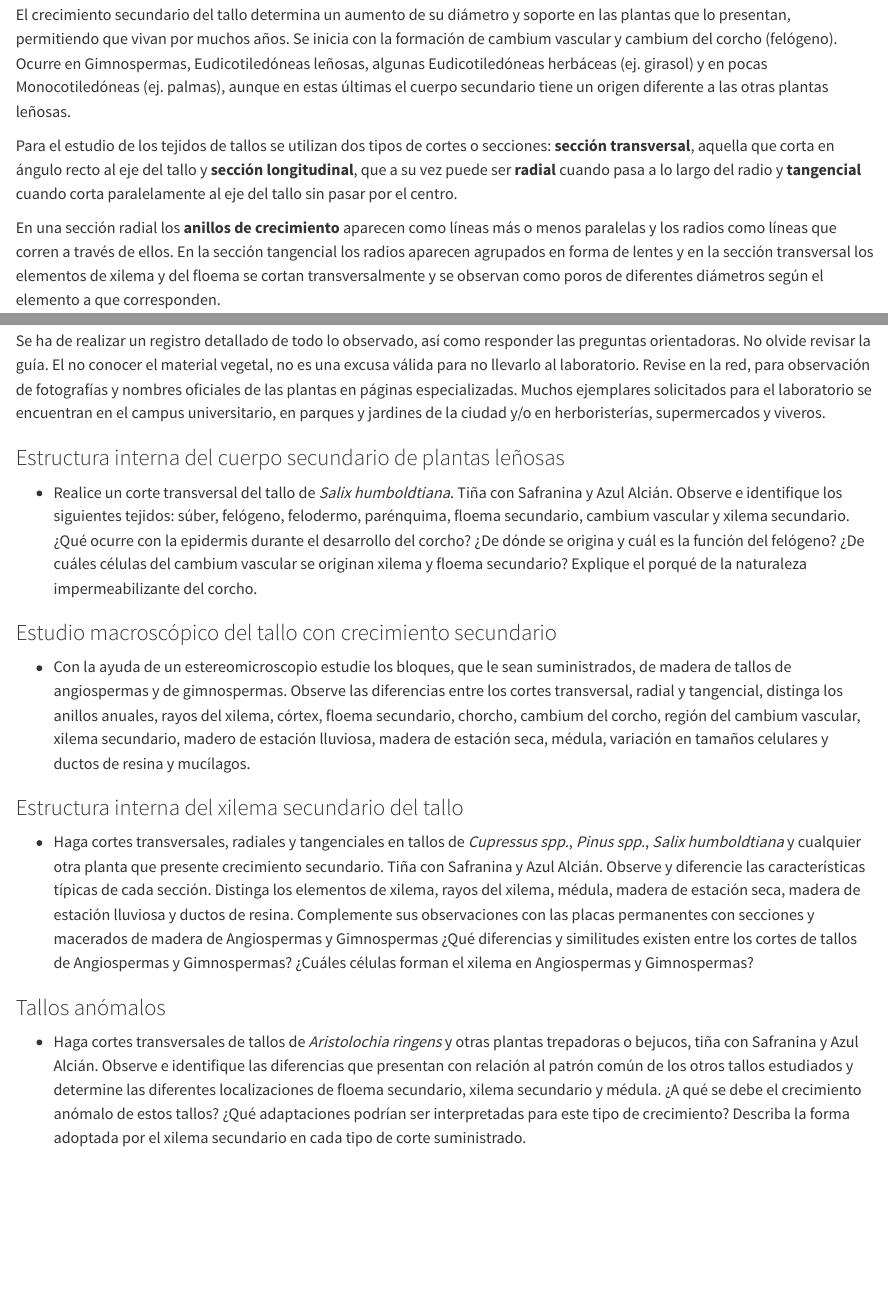
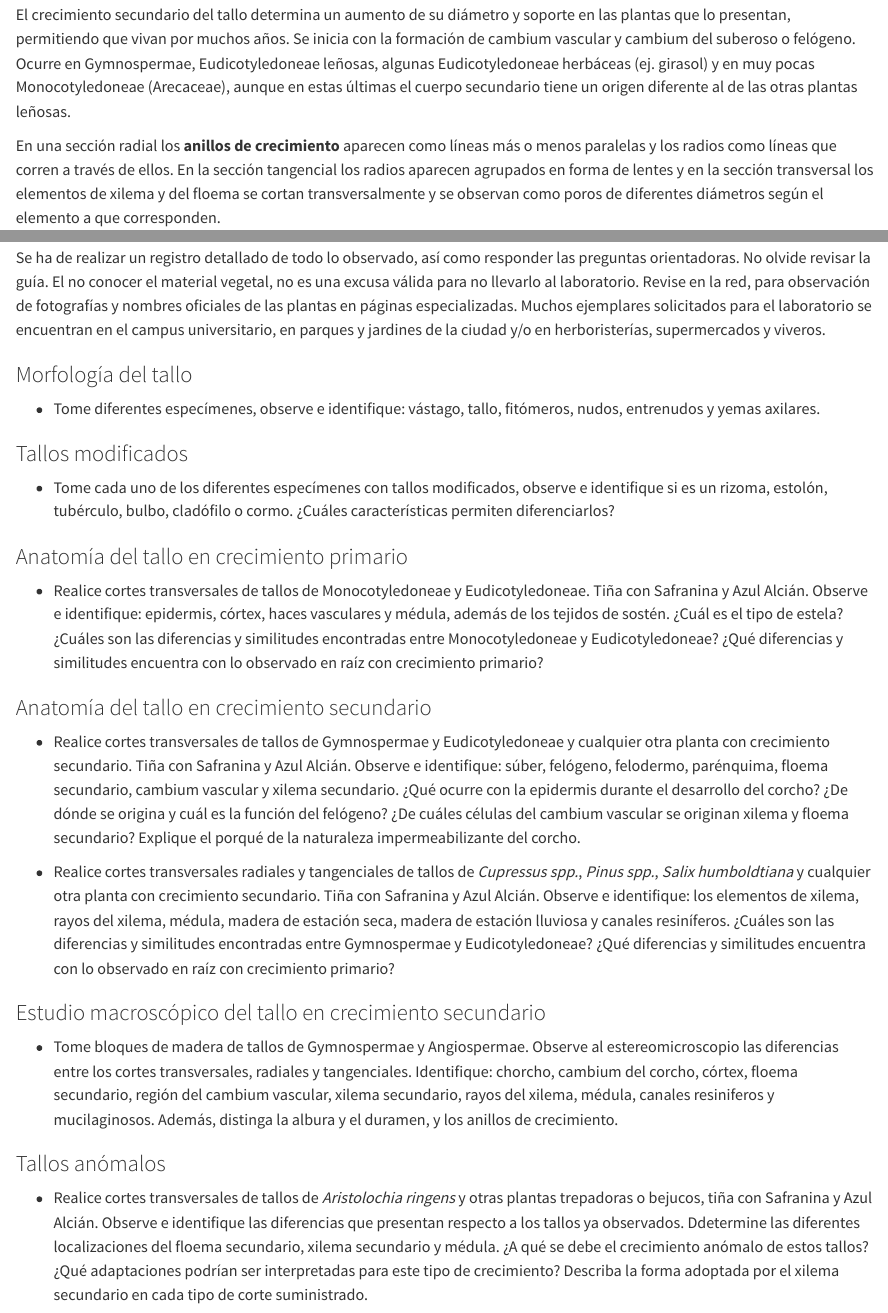
Before and after one commit to geobota/biologia-plantas-manual, a Quarto document (tallo.qmd): the page in a window 1100 px wide, from 120 px down, and a second part further down, joined at a grey line. Rendered offline with R 4.5, knitr and Pandoc in place of Quarto, with nearby package versions.

Commit message:
actualizado procedimiento

```diff
--- a/tallo.qmd
+++ b/tallo.qmd
@@ -1,13 +1,12 @@
 # Tallo
+
 <!--# el procedimiento de esta práctica podría ser diferente, preguntar a los otros -->
+
 ## Introducción
 
-El crecimiento secundario del tallo determina un aumento de su diámetro y soporte en las plantas que lo presentan, permitiendo que vivan por muchos años. Se inicia con la formación de cambium vascular y cambium del corcho (felógeno). Ocurre en Gimnospermas, Eudicotiledóneas leñosas, algunas Eudicotiledóneas herbáceas (ej. girasol) y en pocas Monocotiledóneas (ej. palmas), aunque en estas últimas el cuerpo secundario tiene un origen diferente a las otras plantas leñosas.
-
-Para el estudio de los tejidos de tallos se utilizan dos tipos de cortes o secciones: **sección transversal**, aquella que corta en ángulo recto al eje del tallo y **sección longitudinal**, que a su vez puede ser **radial** cuando pasa a lo largo del radio y **tangencial** cuando corta paralelamente al eje del tallo sin pasar por el centro.
+El crecimiento secundario del tallo determina un aumento de su diámetro y soporte en las plantas que lo presentan, permitiendo que vivan por muchos años. Se inicia con la formación de cambium vascular y cambium del suberoso o felógeno. Ocurre en Gymnospermae, Eudicotyledoneae leñosas, algunas Eudicotyledoneae herbáceas (ej. girasol) y en muy pocas Monocotyledoneae (Arecaceae), aunque en estas últimas el cuerpo secundario tiene un origen diferente al de las otras plantas leñosas.
 
 En una sección radial los **anillos de crecimiento** aparecen como líneas más o menos paralelas y los radios como líneas que corren a través de ellos. En la sección tangencial los radios aparecen agrupados en forma de lentes y en la sección transversal los elementos de xilema y del floema se cortan transversalmente y se observan como poros de diferentes diámetros según el elemento a que corresponden.
-
 
 ## Objetivo
 
@@ -51,18 +50,28 @@ En una sección radial los **anillos de crecimiento** aparecen como líneas más
 
 Se ha de realizar un registro detallado de todo lo observado, así como responder las preguntas orientadoras. No olvide revisar la guía. El no conocer el material vegetal, no es una excusa válida para no llevarlo al laboratorio. Revise en la red, para observación de fotografías y nombres oficiales de las plantas en páginas especializadas. Muchos ejemplares solicitados para el laboratorio se encuentran en el campus universitario, en parques y jardines de la ciudad y/o en herboristerías, supermercados y viveros.
 
-### Estructura interna del cuerpo secundario de plantas leñosas
+### Morfología del tallo
 
--   Realice un corte transversal del tallo de *Salix humboldtiana*. Tiña con Safranina y Azul Alcián. Observe e identifique los siguientes tejidos: súber, felógeno, felodermo, parénquima, floema secundario, cambium vascular y xilema secundario. ¿Qué ocurre con la epidermis durante el desarrollo del corcho? ¿De dónde se origina y cuál es la función del felógeno? ¿De cuáles células del cambium vascular se originan xilema y floema secundario? Explique el porqué de la naturaleza impermeabilizante del corcho.
+-   Tome diferentes especímenes, observe e identifique: vástago, tallo, fitómeros, nudos, entrenudos y yemas axilares.
 
-### Estudio macroscópico del tallo con crecimiento secundario
+### Tallos modificados
 
--   Con la ayuda de un estereomicroscopio estudie los bloques, que le sean suministrados, de madera de tallos de angiospermas y de gimnospermas. Observe las diferencias entre los cortes transversal, radial y tangencial, distinga los anillos anuales, rayos del xilema, córtex, floema secundario, chorcho, cambium del corcho, región del cambium vascular, xilema secundario, madero de estación lluviosa, madera de estación seca, médula, variación en tamaños celulares y ductos de resina y mucílagos.
+-   Tome cada uno de los diferentes especímenes con tallos modificados, observe e identifique si es un rizoma, estolón, tubérculo, bulbo, cladófilo o cormo. ¿Cuáles características permiten diferenciarlos?
 
-### Estructura interna del xilema secundario del tallo
+### Anatomía del tallo en crecimiento primario
 
--   Haga cortes transversales, radiales y tangenciales en tallos de *Cupressus spp.*, *Pinus spp.*, *Salix humboldtiana* y cualquier otra planta que presente crecimiento secundario. Tiña con Safranina y Azul Alcián. Observe y diferencie las características típicas de cada sección. Distinga los elementos de xilema, rayos del xilema, médula, madera de estación seca, madera de estación lluviosa y ductos de resina. Complemente sus observaciones con las placas permanentes con secciones y macerados de madera de Angiospermas y Gimnospermas ¿Qué diferencias y similitudes existen entre los cortes de tallos de Angiospermas y Gimnospermas? ¿Cuáles células forman el xilema en Angiospermas y Gimnospermas?
+-   Realice cortes transversales de tallos de Monocotyledoneae y Eudicotyledoneae. Tiña con Safranina y Azul Alcián. Observe e identifique: epidermis, córtex, haces vasculares y médula, además de los tejidos de sostén. ¿Cuál es el tipo de estela? ¿Cuáles son las diferencias y similitudes encontradas entre Monocotyledoneae y Eudicotyledoneae? ¿Qué diferencias y similitudes encuentra con lo observado en raíz con crecimiento primario?
+
+### Anatomía del tallo en crecimiento secundario
+
+-   Realice cortes transversales de tallos de Gymnospermae y Eudicotyledoneae y cualquier otra planta con crecimiento secundario. Tiña con Safranina y Azul Alcián. Observe e identifique: súber, felógeno, felodermo, parénquima, floema secundario, cambium vascular y xilema secundario. ¿Qué ocurre con la epidermis durante el desarrollo del corcho? ¿De dónde se origina y cuál es la función del felógeno? ¿De cuáles células del cambium vascular se originan xilema y floema secundario? Explique el porqué de la naturaleza impermeabilizante del corcho.
+
+-   Realice cortes transversales radiales y tangenciales de tallos de *Cupressus spp.*, *Pinus spp.*, *Salix humboldtiana* y cualquier otra planta con crecimiento secundario. Tiña con Safranina y Azul Alcián. Observe e identifique: los elementos de xilema, rayos del xilema, médula, madera de estación seca, madera de estación lluviosa y canales resiníferos. ¿Cuáles son las diferencias y similitudes encontradas entre Gymnospermae y Eudicotyledoneae? ¿Qué diferencias y similitudes encuentra con lo observado en raíz con crecimiento primario?
+
+### Estudio macroscópico del tallo en crecimiento secundario
+
+-   Tome bloques de madera de tallos de Gymnospermae y Angiospermae. Observe al estereomicroscopio las diferencias entre los cortes transversales, radiales y tangenciales. Identifique: chorcho, cambium del corcho, córtex, floema secundario, región del cambium vascular, xilema secundario, rayos del xilema, médula, canales resiniferos y mucilaginosos. Además, distinga la albura y el duramen, y los anillos de crecimiento.
 
 ### Tallos anómalos
 
--   Haga cortes transversales de tallos de *Aristolochia ringens* y otras plantas trepadoras o bejucos, tiña con Safranina y Azul Alcián. Observe e identifique las diferencias que presentan con relación al patrón común de los otros tallos estudiados y determine las diferentes localizaciones de floema secundario, xilema secundario y médula. ¿A qué se debe el crecimiento anómalo de estos tallos? ¿Qué adaptaciones podrían ser interpretadas para este tipo de crecimiento? Describa la forma adoptada por el xilema secundario en cada tipo de corte suministrado.
+-   Realice cortes transversales  de tallos de *Aristolochia ringens* y otras plantas trepadoras o bejucos, tiña con Safranina y Azul Alcián. Observe e identifique las diferencias que presentan respecto a los tallos ya observados. Ddetermine las diferentes localizaciones del floema secundario, xilema secundario y médula. ¿A qué se debe el crecimiento anómalo de estos tallos? ¿Qué adaptaciones podrían ser interpretadas para este tipo de crecimiento? Describa la forma adoptada por el xilema secundario en cada tipo de corte suministrado.
```
